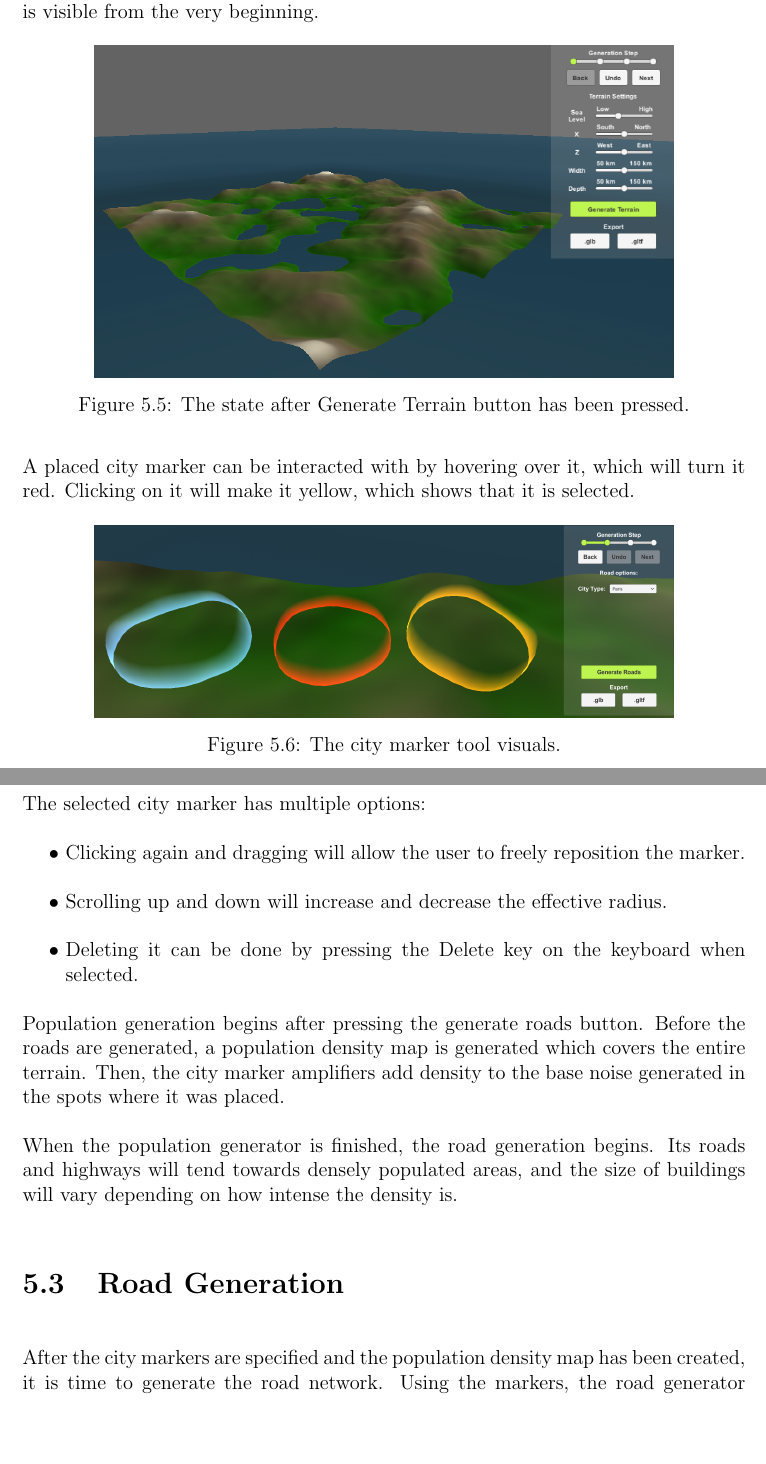
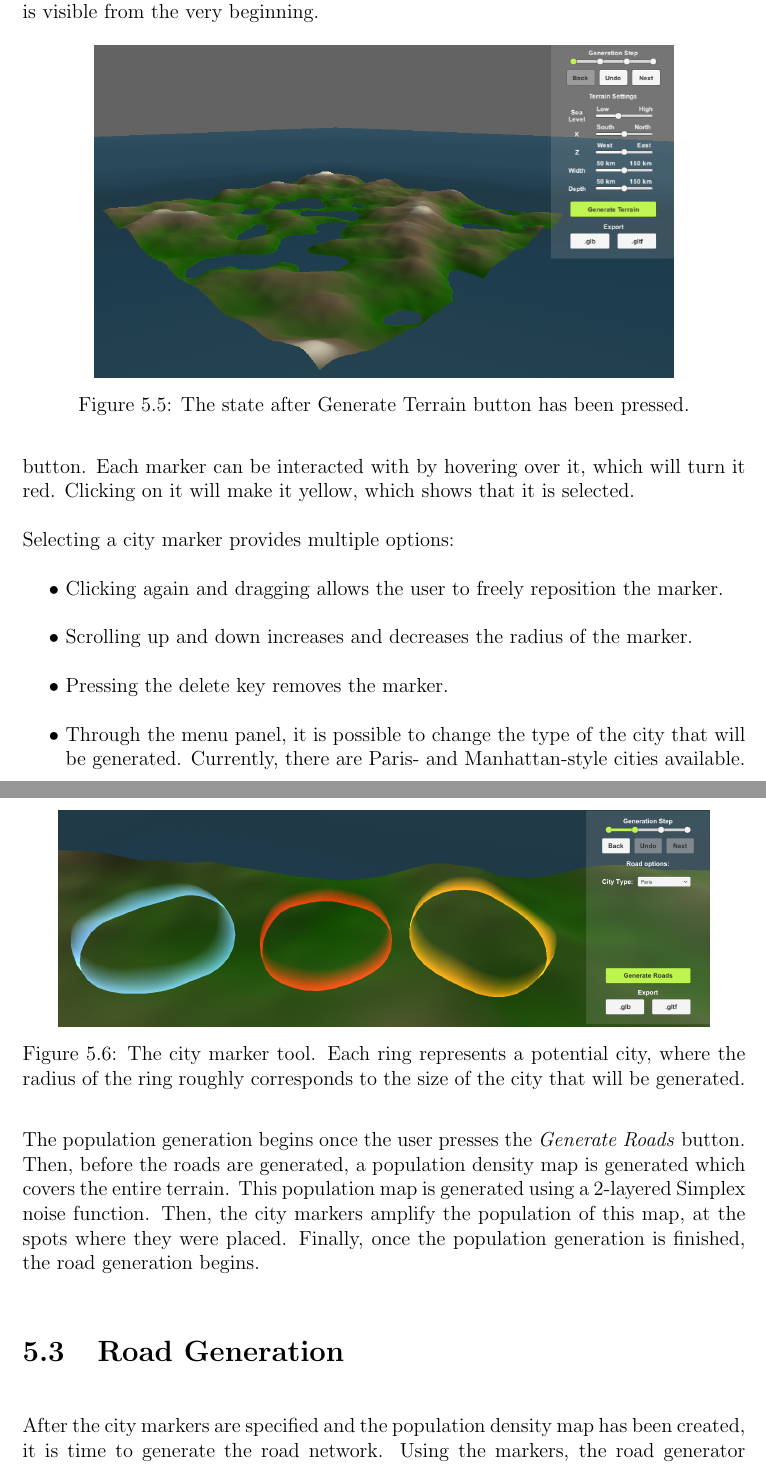
Before and after one commit to DATX02-20-02/Report, a LaTeX thesis (main.tex, which reads tex/results/population.tex): two parts of pages 61 and 62 of 85, joined at a grey line, cut so that both start at the same text, the shorter picture padded with empty space. Compiled offline with pdfLaTeX.

Commit message:
Polish results popgen

```diff
--- a/tex/results/population.tex
+++ b/tex/results/population.tex
@@ -1,31 +1,29 @@
 \section{Population Generation}
 
-After the terrain has been generated, the PopulationGenerator provides the user with a tool to mark areas on the terrain where they want cities to be placed.
-When one or more markers are placed, they will remain in their designated positions until interacted with by the user, or when the user presses the Generate Roads button.
-
-A placed city marker can be interacted with by hovering over it, which will turn it red.
+After the terrain has been generated, the user is provided with a tool that lets them mark areas on the terrain where they want cities to be generated (see Figure~\ref{fig:citymarkers}).
+When one or more markers are placed, they will remain in their designated positions until interacted with by the user, or when the user presses the \textit{Generate Roads} button.
+Each marker can be interacted with by hovering over it, which will turn it red.
 Clicking on it will make it yellow, which shows that it is selected.
 
 \begin{figure}[h!]
   \centering
 
-  \includegraphics[width=0.8\textwidth]{figure/citymarkers.png}
-  \caption{The city marker tool visuals. }
+  \includegraphics[width=0.9\textwidth]{figure/citymarkers.png}
+  \caption{The city marker tool. Each ring represents a potential city, where the radius of the ring roughly corresponds to the size of the city that will be generated.}
 
   \label{fig:citymarkers}
 \end{figure}
 
-The selected city marker has multiple options:
+Selecting a city marker provides multiple options:
 \begin{easylist}
-  @ Clicking again and dragging will allow the user to freely reposition the marker.
-  @ Scrolling up and down will increase and decrease the effective radius.
-  @ Deleting it can be done by pressing the Delete key on the keyboard when selected.
+  @ Clicking again and dragging allows the user to freely reposition the marker.
+  @ Scrolling up and down increases and decreases the radius of the marker.
+  @ Pressing the delete key removes the marker.
+  @ Through the menu panel, it is possible to change the type of the city that will be generated. Currently, there are Paris- and Manhattan-style cities available.
 \end{easylist}
 
-
-Population generation begins after pressing the generate roads button.
-Before the roads are generated, a population density map is generated which covers the entire terrain.
-Then, the city marker amplifiers add density to the base noise generated in the spots where it was placed.
-
-When the population generator is finished, the road generation begins.
-Its roads and highways will tend towards densely populated areas, and the size of buildings will vary depending on how intense the density is.
+The population generation begins once the user presses the \textit{Generate Roads} button.
+Then, before the roads are generated, a population density map is generated which covers the entire terrain.
+This population map is generated using a 2-layered Simplex noise function.
+Then, the city markers amplify the population of this map, at the spots where they were placed.
+Finally, once the population generation is finished, the road generation begins.
```
